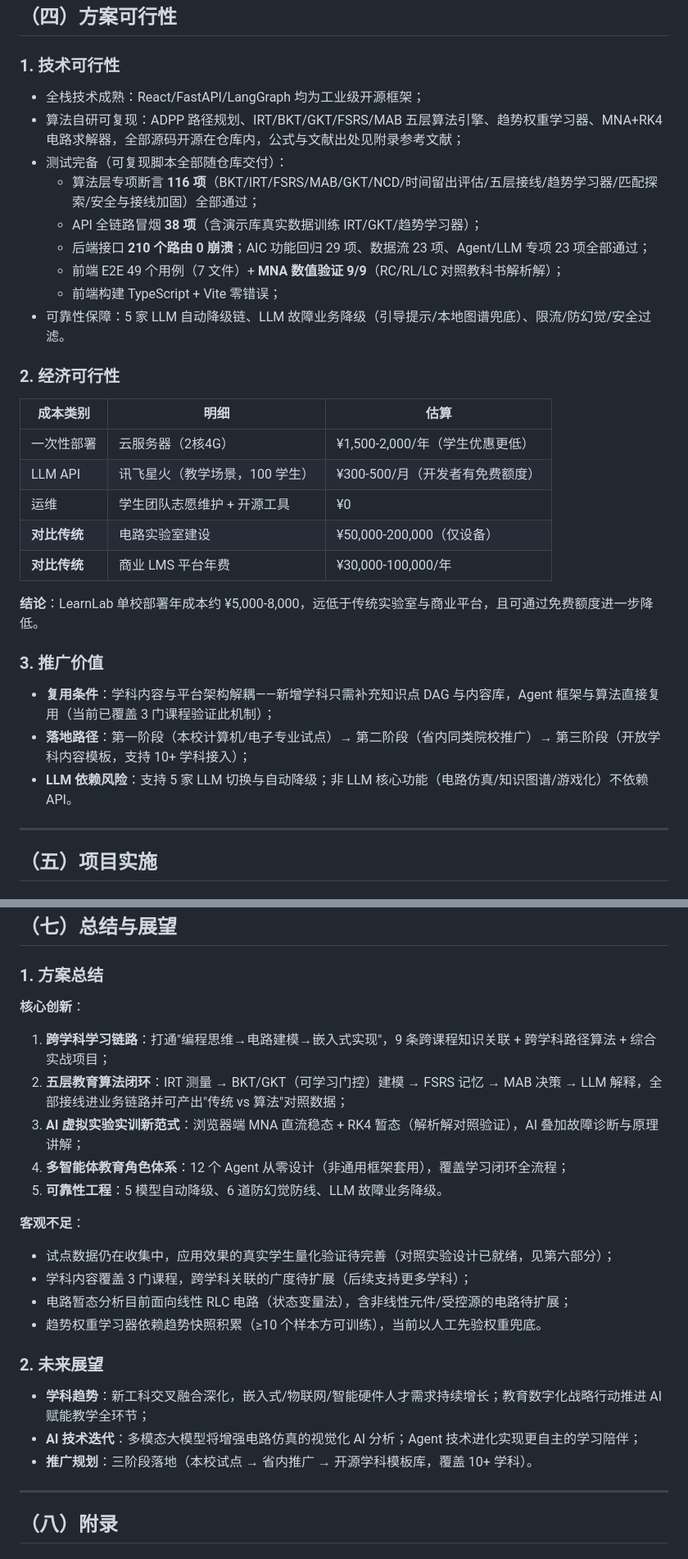
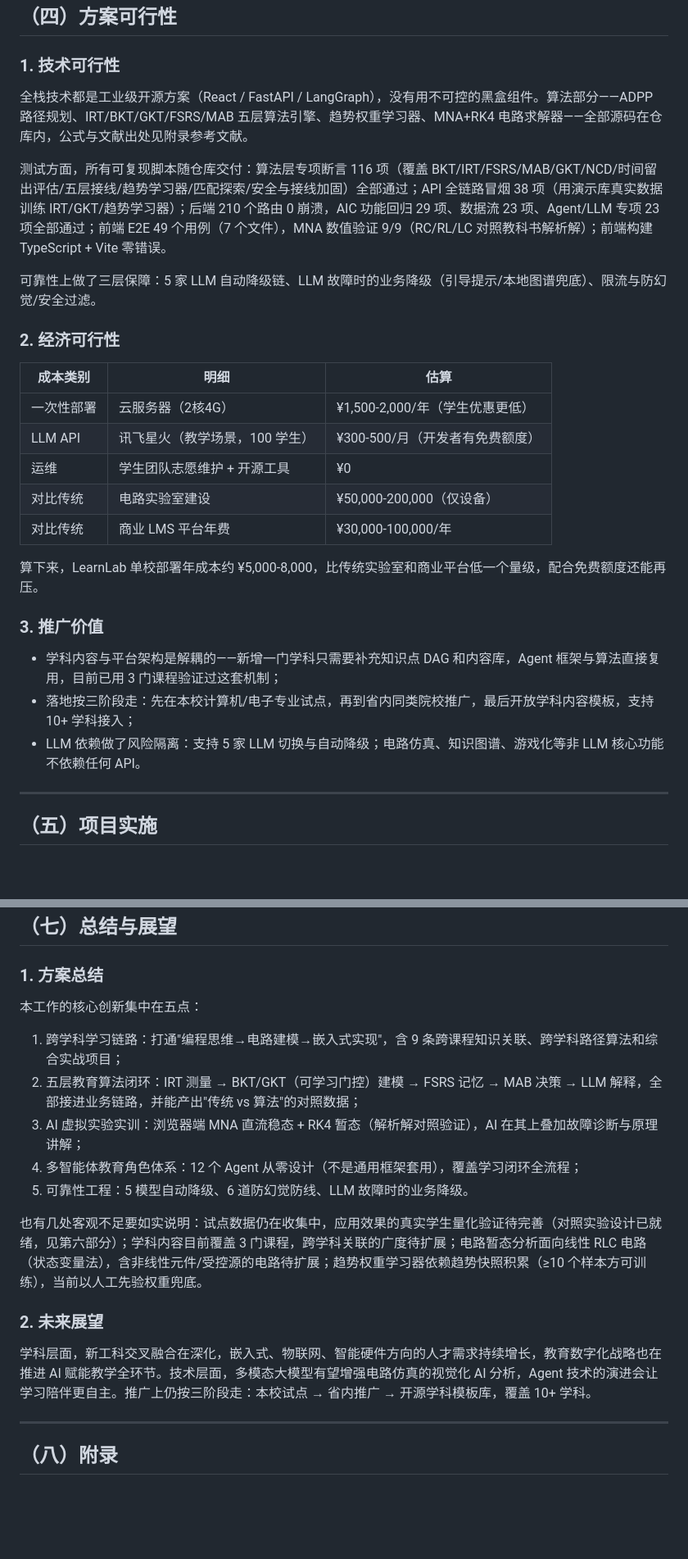
Before and after one commit to Vizzi-cyber/A3, a Markdown page: 文档信息/AIC技术方案_LearnLab.md, 2 parts joined by grey strips. Shown at 82% size. GitHub-like rendering; blank space fills up the shorter version.

```diff
--- a/文档信息/AIC技术方案_LearnLab.md
+++ b/文档信息/AIC技术方案_LearnLab.md
@@ -194,15 +188,11 @@ AI（大模型、多智能体、知识图谱、自适应算法）是解决上述
 
 ### 1. 技术可行性
 
-- 全栈技术成熟：React/FastAPI/LangGraph 均为工业级开源框架；
-- 算法自研可复现：ADPP 路径规划、IRT/BKT/GKT/FSRS/MAB 五层算法引擎、趋势权重学习器、MNA+RK4 电路求解器，全部源码开源在仓库内，公式与文献出处见附录参考文献；
-- 测试完备（可复现脚本全部随仓库交付）：
-  - 算法层专项断言 **116 项**（BKT/IRT/FSRS/MAB/GKT/NCD/时间留出评估/五层接线/趋势学习器/匹配探索/安全与接线加固）全部通过；
-  - API 全链路冒烟 **38 项**（含演示库真实数据训练 IRT/GKT/趋势学习器）；
-  - 后端接口 **210 个路由 0 崩溃**；AIC 功能回归 29 项、数据流 23 项、Agent/LLM 专项 23 项全部通过；
-  - 前端 E2E 49 个用例（7 文件）+ **MNA 数值验证 9/9**（RC/RL/LC 对照教科书解析解）；
-  - 前端构建 TypeScript + Vite 零错误；
-- 可靠性保障：5 家 LLM 自动降级链、LLM 故障业务降级（引导提示/本地图谱兜底）、限流/防幻觉/安全过滤。
+全栈技术都是工业级开源方案（React / FastAPI / LangGraph），没有用不可控的黑盒组件。算法部分——ADPP 路径规划、IRT/BKT/GKT/FSRS/MAB 五层算法引擎、趋势权重学习器、MNA+RK4 电路求解器——全部源码在仓库内，公式与文献出处见附录参考文献。
+
+测试方面，所有可复现脚本随仓库交付：算法层专项断言 116 项（覆盖 BKT/IRT/FSRS/MAB/GKT/NCD/时间留出评估/五层接线/趋势学习器/匹配探索/安全与接线加固）全部通过；API 全链路冒烟 38 项（用演示库真实数据训练 IRT/GKT/趋势学习器）；后端 210 个路由 0 崩溃，AIC 功能回归 29 项、数据流 23 项、Agent/LLM 专项 23 项全部通过；前端 E2E 49 个用例（7 个文件），MNA 数值验证 9/9（RC/RL/LC 对照教科书解析解）；前端构建 TypeScript + Vite 零错误。
+
+可靠性上做了三层保障：5 家 LLM 自动降级链、LLM 故障时的业务降级（引导提示/本地图谱兜底）、限流与防幻觉/安全过滤。
 
 ### 2. 经济可行性
 
@@ -211,16 +201,16 @@ AI（大模型、多智能体、知识图谱、自适应算法）是解决上述
 | 一次性部署 | 云服务器（2核4G）| ¥1,500-2,000/年（学生优惠更低） |
 | LLM API | 讯飞星火（教学场景，100 学生）| ¥300-500/月（开发者有免费额度） |
 | 运维 | 学生团队志愿维护 + 开源工具 | ¥0 |
-| **对比传统** | 电路实验室建设 | ¥50,000-200,000（仅设备） |
-| **对比传统** | 商业 LMS 平台年费 | ¥30,000-100,000/年 |
+| 对比传统 | 电路实验室建设 | ¥50,000-200,000（仅设备） |
+| 对比传统 | 商业 LMS 平台年费 | ¥30,000-100,000/年 |
 
-**结论**：LearnLab 单校部署年成本约 ¥5,000-8,000，远低于传统实验室与商业平台，且可通过免费额度进一步降低。
+算下来，LearnLab 单校部署年成本约 ¥5,000-8,000，比传统实验室和商业平台低一个量级，配合免费额度还能再压。
 
 ### 3. 推广价值
 
-- **复用条件**：学科内容与平台架构解耦——新增学科只需补充知识点 DAG 与内容库，Agent 框架与算法直接复用（当前已覆盖 3 门课程验证此机制）；
-- **落地路径**：第一阶段（本校计算机/电子专业试点）→ 第二阶段（省内同类院校推广）→ 第三阶段（开放学科内容模板，支持 10+ 学科接入）；
-- **LLM 依赖风险**：支持 5 家 LLM 切换与自动降级；非 LLM 核心功能（电路仿真/知识图谱/游戏化）不依赖 API。
+- 学科内容与平台架构是解耦的——新增一门学科只需要补充知识点 DAG 和内容库，Agent 框架与算法直接复用，目前已用 3 门课程验证过这套机制；
+- 落地按三阶段走：先在本校计算机/电子专业试点，再到省内同类院校推广，最后开放学科内容模板，支持 10+ 学科接入；
+- LLM 依赖做了风险隔离：支持 5 家 LLM 切换与自动降级；电路仿真、知识图谱、游戏化等非 LLM 核心功能不依赖任何 API。
 
 ---
 
@@ -303,24 +293,19 @@ AI（大模型、多智能体、知识图谱、自适应算法）是解决上述
 
 ### 1. 方案总结
 
-**核心创新**：
-1. **跨学科学习链路**：打通"编程思维→电路建模→嵌入式实现"，9 条跨课程知识关联 + 跨学科路径算法 + 综合实战项目；
-2. **五层教育算法闭环**：IRT 测量 → BKT/GKT（可学习门控）建模 → FSRS 记忆 → MAB 决策 → LLM 解释，全部接线进业务链路并可产出"传统 vs 算法"对照数据；
-3. **AI 虚拟实验实训新范式**：浏览器端 MNA 直流稳态 + RK4 暂态（解析解对照验证），AI 叠加故障诊断与原理讲解；
-4. **多智能体教育角色体系**：12 个 Agent 从零设计（非通用框架套用），覆盖学习闭环全流程；
-5. **可靠性工程**：5 模型自动降级、6 道防幻觉防线、LLM 故障业务降级。
+本工作的核心创新集中在五点：
 
-**客观不足**：
-- 试点数据仍在收集中，应用效果的真实学生量化验证待完善（对照实验设计已就绪，见第六部分）；
-- 学科内容覆盖 3 门课程，跨学科关联的广度待扩展（后续支持更多学科）；
-- 电路暂态分析目前面向线性 RLC 电路（状态变量法），含非线性元件/受控源的电路待扩展；
-- 趋势权重学习器依赖趋势快照积累（≥10 个样本方可训练），当前以人工先验权重兜底。
+1. 跨学科学习链路：打通"编程思维→电路建模→嵌入式实现"，含 9 条跨课程知识关联、跨学科路径算法和综合实战项目；
+2. 五层教育算法闭环：IRT 测量 → BKT/GKT（可学习门控）建模 → FSRS 记忆 → MAB 决策 → LLM 解释，全部接进业务链路，并能产出"传统 vs 算法"的对照数据；
+3. AI 虚拟实验实训：浏览器端 MNA 直流稳态 + RK4 暂态（解析解对照验证），AI 在其上叠加故障诊断与原理讲解；
+4. 多智能体教育角色体系：12 个 Agent 从零设计（不是通用框架套用），覆盖学习闭环全流程；
+5. 可靠性工程：5 模型自动降级、6 道防幻觉防线、LLM 故障时的业务降级。
+
+也有几处客观不足要如实说明：试点数据仍在收集中，应用效果的真实学生量化验证待完善（对照实验设计已就绪，见第六部分）；学科内容目前覆盖 3 门课程，跨学科关联的广度待扩展；电路暂态分析面向线性 RLC 电路（状态变量法），含非线性元件/受控源的电路待扩展；趋势权重学习器依赖趋势快照积累（≥10 个样本方可训练），当前以人工先验权重兜底。
 
 ### 2. 未来展望
 
-- **学科趋势**：新工科交叉融合深化，嵌入式/物联网/智能硬件人才需求持续增长；教育数字化战略行动推进 AI 赋能教学全环节；
-- **AI 技术迭代**：多模态大模型将增强电路仿真的视觉化 AI 分析；Agent 技术进化实现更自主的学习陪伴；
-- **推广规划**：三阶段落地（本校试点 → 省内推广 → 开源学科模板库，覆盖 10+ 学科）。
+学科层面，新工科交叉融合在深化，嵌入式、物联网、智能硬件方向的人才需求持续增长，教育数字化战略也在推进 AI 赋能教学全环节。技术层面，多模态大模型有望增强电路仿真的视觉化 AI 分析，Agent 技术的演进会让学习陪伴更自主。推广上仍按三阶段走：本校试点 → 省内推广 → 开源学科模板库，覆盖 10+ 学科。
 
 ---
 
```
Also changed, not shown: other parts of 文档信息/AIC技术方案_LearnLab.md (+44 -60 lines).
